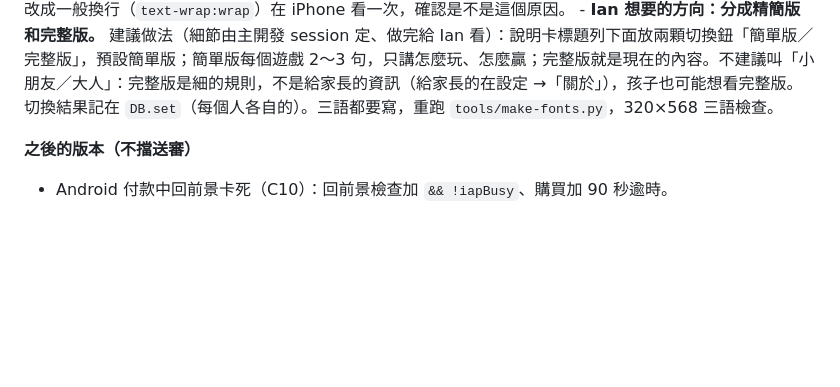
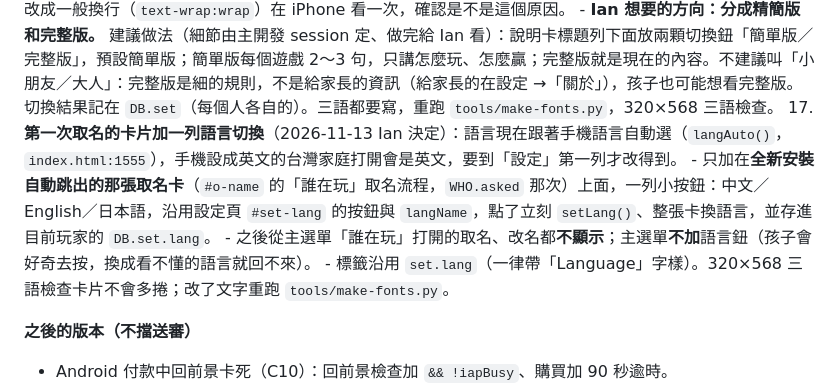
Before and after one commit to ianyclin/jiujiu-game, a Markdown page: store/prelaunch_review.md, the part around the change. Rendered like a GitHub page; blank space fills up the shorter version.

Commit message:
交辦清單 J1 加一項：第一次取名卡加語言切換
Co-Authored-By: Claude Opus 5.5 <noreply@anthropic.com>
Claude-Session: https://claude.ai/code/session_01WtYHKnEJ3jP5SwEANcRabB

```diff
--- a/store/prelaunch_review.md
+++ b/store/prelaunch_review.md
@@ -417,6 +417,10 @@
 16. **遊戲說明在 iPhone 上換行很亂、太長**（2026-11-12 Ian 在 TestFlight 實機回報，附三張截圖）：同一段裡有的行到右邊、有的行只到三分之二就換行。
     - 原因【推測，要在 iPhone 實機確認】：`index.html:524` 的 `.rules li{text-wrap:pretty}`。Safari 的 `pretty` 會重排整段讓各行長度接近，中文段落就被提早換行；Chromium 只調整最後幾行，所以電腦上測不出來。先改成一般換行（`text-wrap:wrap`）在 iPhone 看一次，確認是不是這個原因。
     - **Ian 想要的方向：分成精簡版和完整版。** 建議做法（細節由主開發 session 定、做完給 Ian 看）：說明卡標題列下面放兩顆切換鈕「簡單版／完整版」，預設簡單版；簡單版每個遊戲 2～3 句，只講怎麼玩、怎麼贏；完整版就是現在的內容。不建議叫「小朋友／大人」：完整版是細的規則，不是給家長的資訊（給家長的在設定 →「關於」），孩子也可能想看完整版。切換結果記在 `DB.set`（每個人各自的）。三語都要寫，重跑 `tools/make-fonts.py`，320×568 三語檢查。
+17. **第一次取名的卡片加一列語言切換**（2026-11-13 Ian 決定）：語言現在跟著手機語言自動選（`langAuto()`，`index.html:1555`），手機設成英文的台灣家庭打開會是英文，要到「設定」第一列才改得到。
+    - 只加在**全新安裝自動跳出的那張取名卡**（`#o-name` 的「誰在玩」取名流程，`WHO.asked` 那次）上面，一列小按鈕：中文／English／日本語，沿用設定頁 `#set-lang` 的按鈕與 `langName`，點了立刻 `setLang()`、整張卡換語言，並存進目前玩家的 `DB.set.lang`。
+    - 之後從主選單「誰在玩」打開的取名、改名都**不顯示**；主選單**不加**語言鈕（孩子會好奇去按，換成看不懂的語言就回不來）。
+    - 標籤沿用 `set.lang`（一律帶「Language」字樣）。320×568 三語檢查卡片不會多捲；改了文字重跑 `tools/make-fonts.py`。
 
 **之後的版本（不擋送審）**
 - Android 付款中回前景卡死（C10）：回前景檢查加 `&& !iapBusy`、購買加 90 秒逾時。
```
